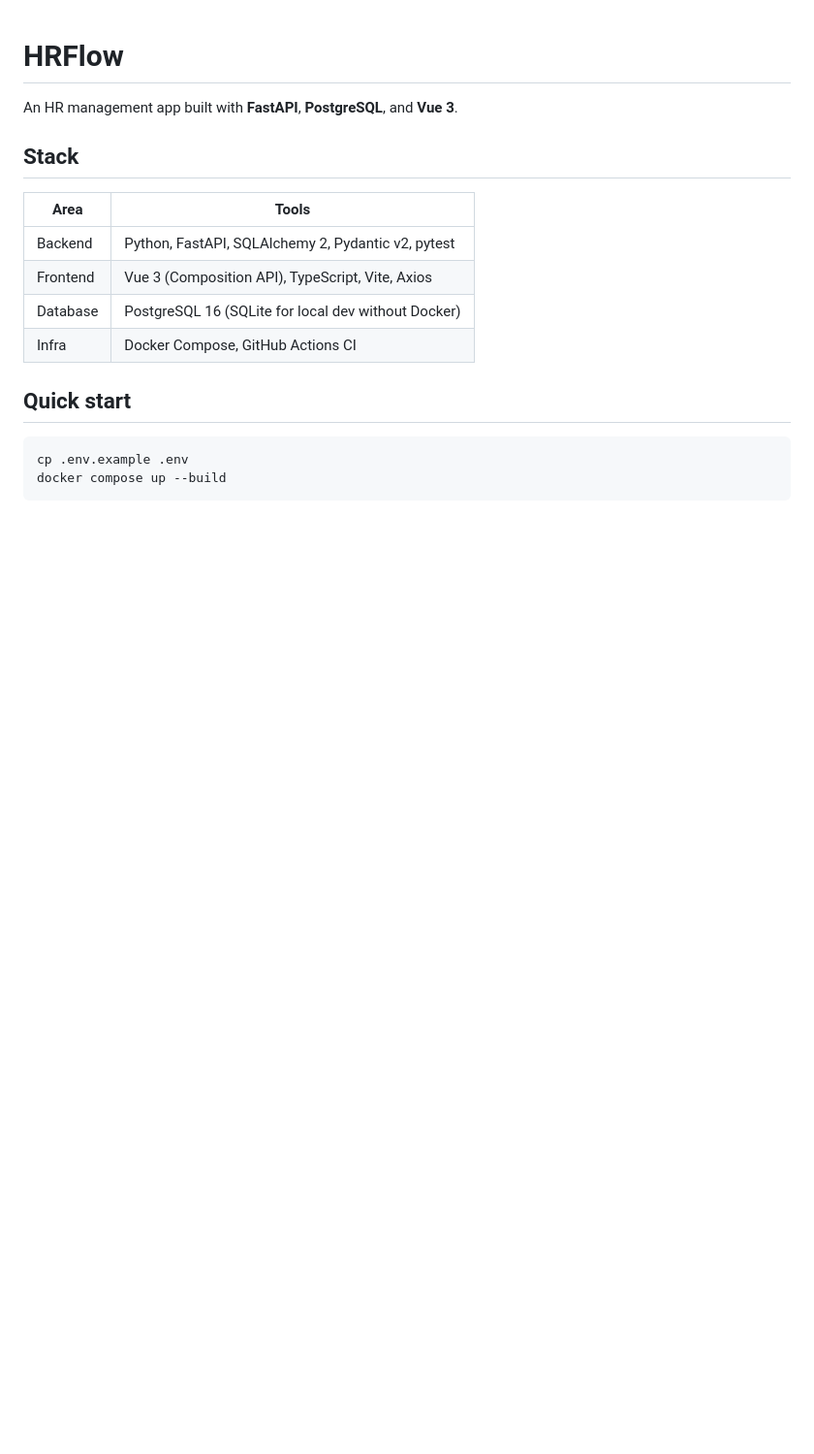
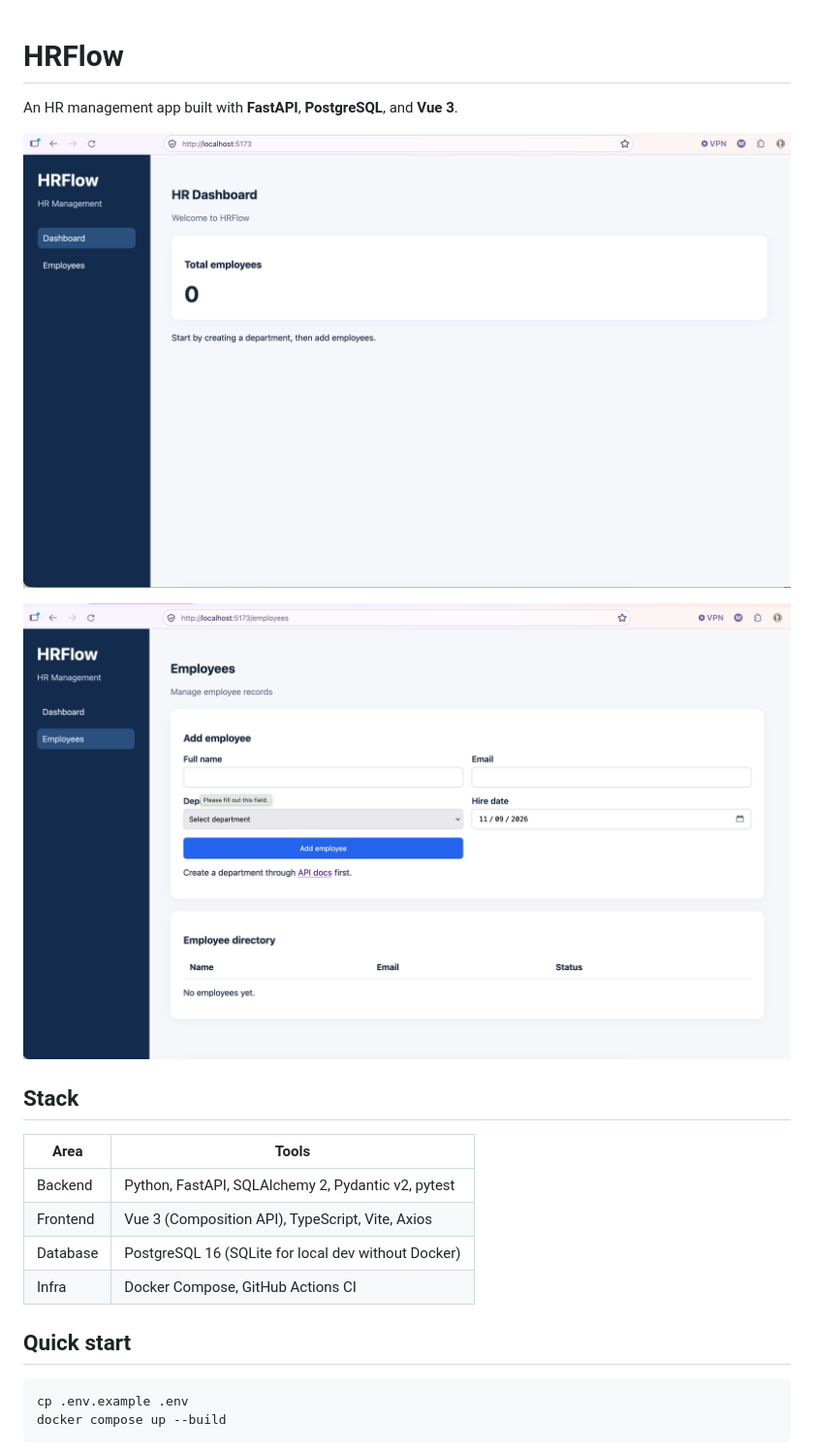
Before and after one commit to anisur-rahman/hrflow-python-vue3, a Markdown page: README.md, the part around the change. Shown at 97% size. Rendered like a GitHub page; pictures changed too: docs/images/add-employee.png (added), docs/images/dashboard.png (added); blank space fills up the shorter version.

Commit message:
Add screenshots to README

```diff
--- a/README.md
+++ b/README.md
@@ -1,6 +1,10 @@
 # HRFlow
 
 An HR management app built with **FastAPI**, **PostgreSQL**, and **Vue 3**.
+
+![Dashboard](docs/images/dashboard.png)
+
+![Add employee](docs/images/add-employee.png)
 
 ## Stack
 
```
Also changed, not shown: 1 other file.
